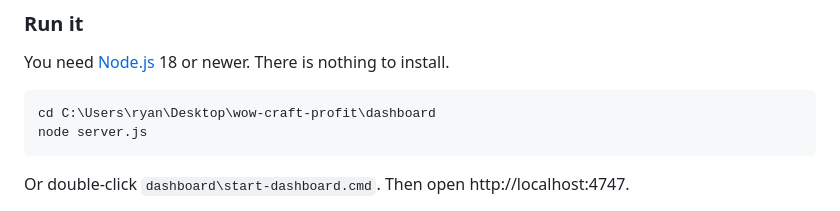
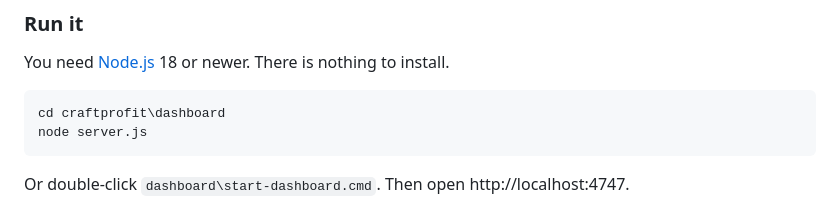
Before and after one commit to RyanHipkiss/wow-forever-addons, a Markdown page: craftprofit/README.md, the part around the change. Rendered like a GitHub page.

Commit message:
README: use repo-relative path to the dashboard

````diff
--- a/craftprofit/README.md
+++ b/craftprofit/README.md
@@ -41,7 +41,7 @@ WoW doesn't tell addons what other players' auctions sold for, so CraftProfit tr
 You need [Node.js](https://nodejs.org) 18 or newer. There is nothing to install.
 
 ```
-cd C:\Users\ryan\Desktop\wow-craft-profit\dashboard
+cd craftprofit\dashboard
 node server.js
 ```
 
````
